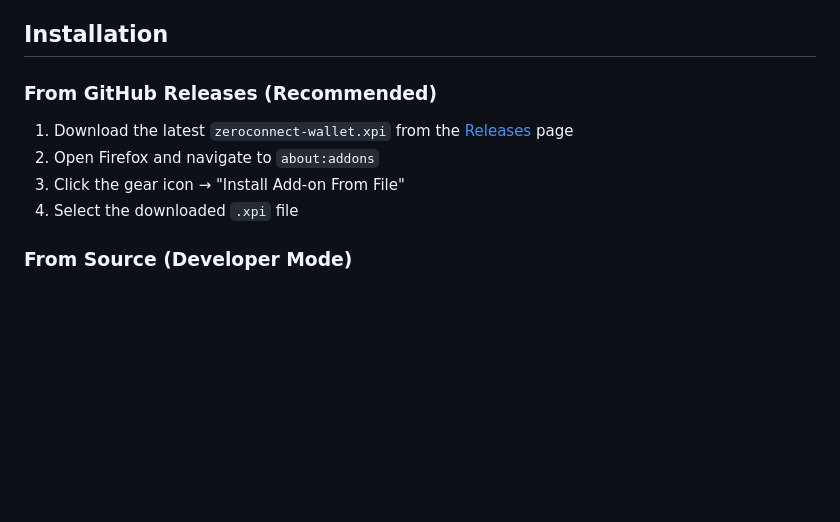
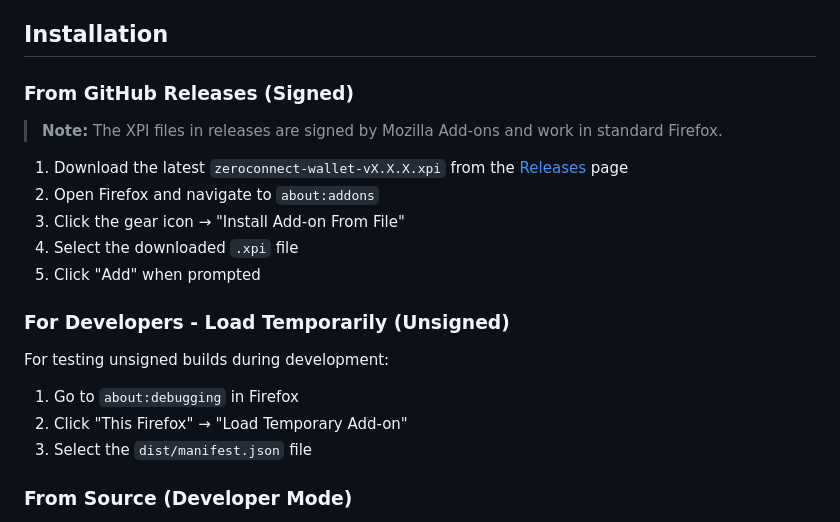
Before and after one commit to alexleekt/zeroconnect-wallet, a Markdown page: README.md, the part around the change. Drawn GitHub-style; blank space fills up the shorter version.

```diff
--- a/README.md
+++ b/README.md
@@ -14,12 +14,23 @@ A read-only Firefox extension that mimics MetaMask's EIP-1193 provider API. Conn
 
 ## Installation
 
-### From GitHub Releases (Recommended)
+### From GitHub Releases (Signed)
 
-1. Download the latest `zeroconnect-wallet.xpi` from the [Releases](../../releases) page
+> **Note:** The XPI files in releases are signed by Mozilla Add-ons and work in standard Firefox.
+
+1. Download the latest `zeroconnect-wallet-vX.X.X.xpi` from the [Releases](../../releases) page
 2. Open Firefox and navigate to `about:addons`
 3. Click the gear icon → "Install Add-on From File"
 4. Select the downloaded `.xpi` file
+5. Click "Add" when prompted
+
+### For Developers - Load Temporarily (Unsigned)
+
+For testing unsigned builds during development:
+
+1. Go to `about:debugging` in Firefox
+2. Click "This Firefox" → "Load Temporary Add-on"
+3. Select the `dist/manifest.json` file
 
 ### From Source (Developer Mode)
 
```
Also changed, not shown: PUBLISHING.md (added, +150 -0 lines).
